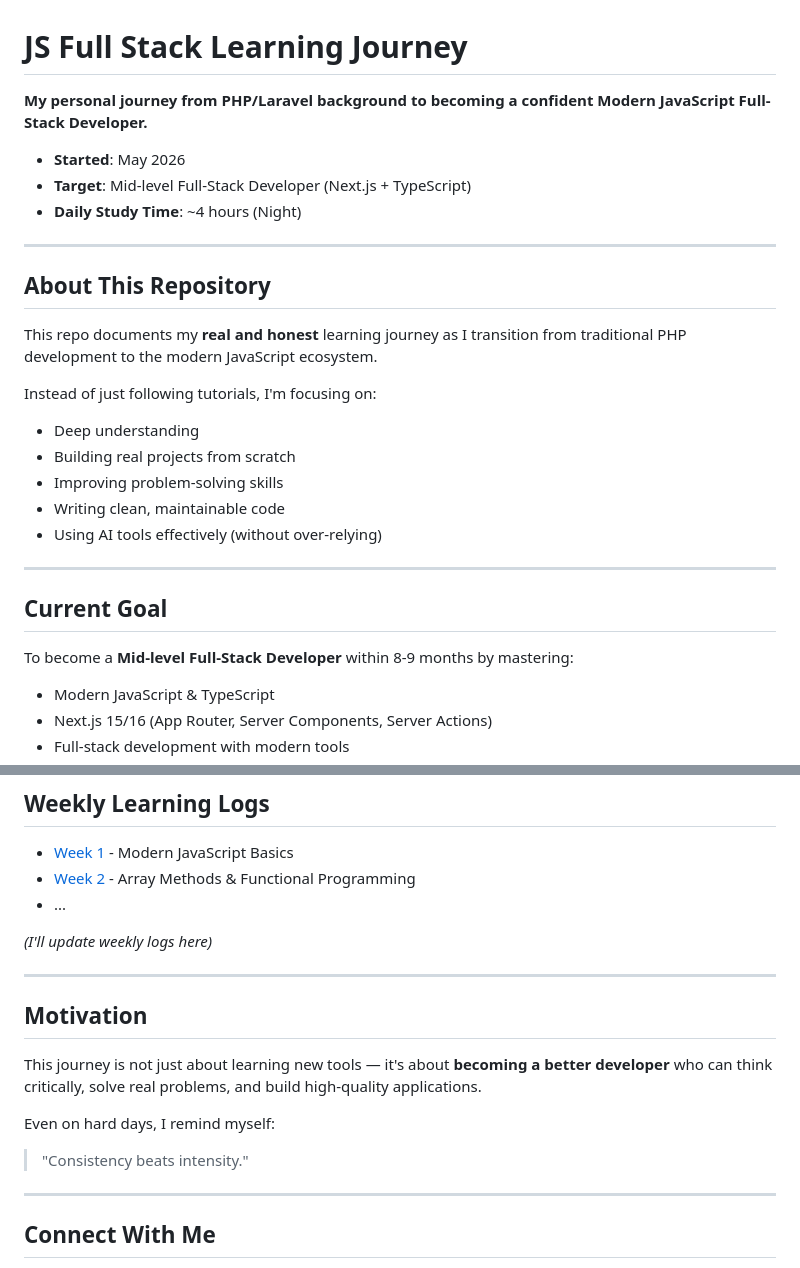
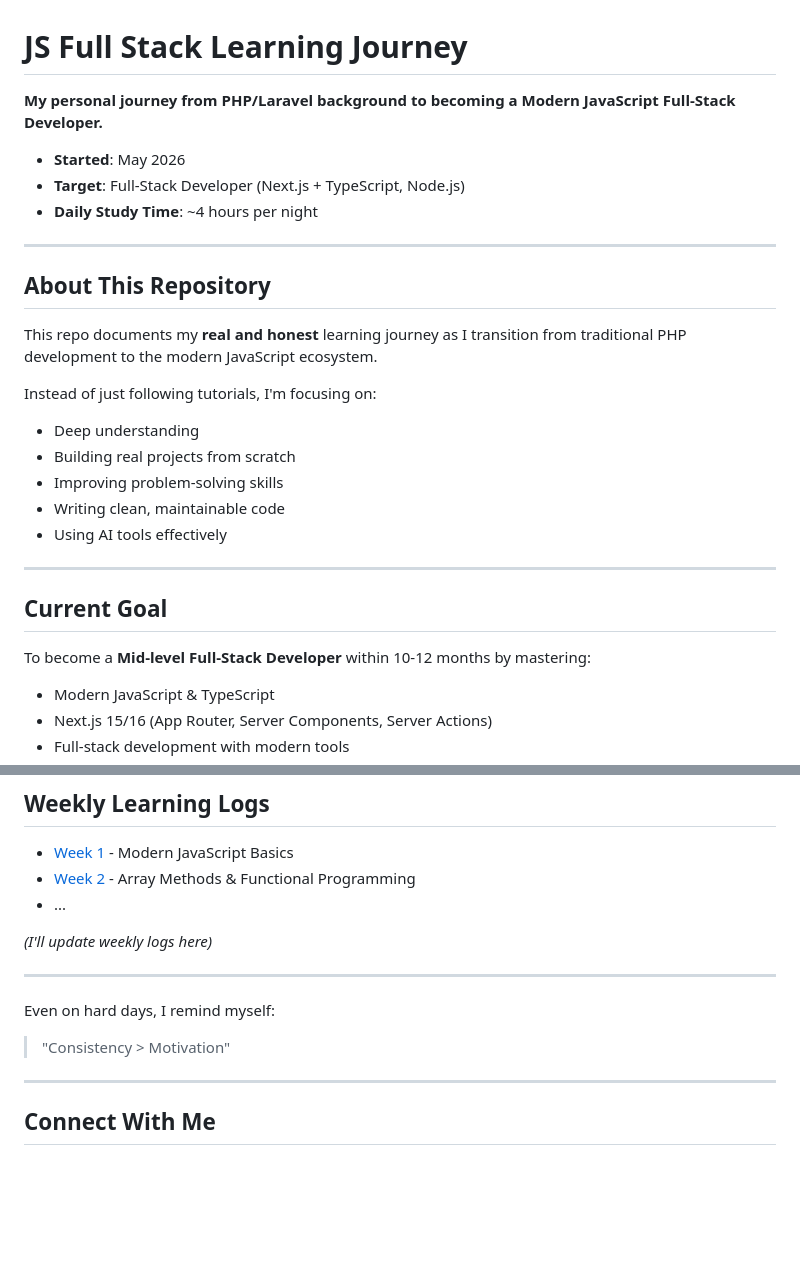
Before and after one commit to Min-ThantKyaw/js-learning-journey, a Markdown page: README.md, 2 parts joined by grey strips. Drawn GitHub-style; blank space fills up the shorter version.

Commit message:
Revise learning journey details in README
Updated target timeline and motivation phrasing in README.

```diff
--- a/README.md
+++ b/README.md
@@ -1,10 +1,10 @@
 # JS Full Stack Learning Journey
 
-**My personal journey from PHP/Laravel background to becoming a confident Modern JavaScript Full-Stack Developer.**
+**My personal journey from PHP/Laravel background to becoming a Modern JavaScript Full-Stack Developer.**
 
 - **Started**: May 2026
-- **Target**: Mid-level Full-Stack Developer (Next.js + TypeScript)
-- **Daily Study Time**: ~4 hours (Night)
+- **Target**: Full-Stack Developer (Next.js + TypeScript, Node.js)
+- **Daily Study Time**: ~4 hours per night
 
 ---
 
@@ -17,13 +17,13 @@ Instead of just following tutorials, I'm focusing on:
 - Building real projects from scratch
 - Improving problem-solving skills
 - Writing clean, maintainable code
-- Using AI tools effectively (without over-relying)
+- Using AI tools effectively
 
 ---
 
 ## Current Goal
 
-To become a **Mid-level Full-Stack Developer** within 8-9 months by mastering:
+To become a **Mid-level Full-Stack Developer** within 10-12 months by mastering:
 
 - Modern JavaScript & TypeScript
 - Next.js 15/16 (App Router, Server Components, Server Actions)
@@ -92,12 +92,8 @@ To become a **Mid-level Full-Stack Developer** within 8-9 months by mastering:
 
 ---
 
-## Motivation
-
-This journey is not just about learning new tools — it's about **becoming a better developer** who can think critically, solve real problems, and build high-quality applications.
-
 Even on hard days, I remind myself:
-> "Consistency beats intensity."
+> "Consistency > Motivation"
 
 ---
 
```
